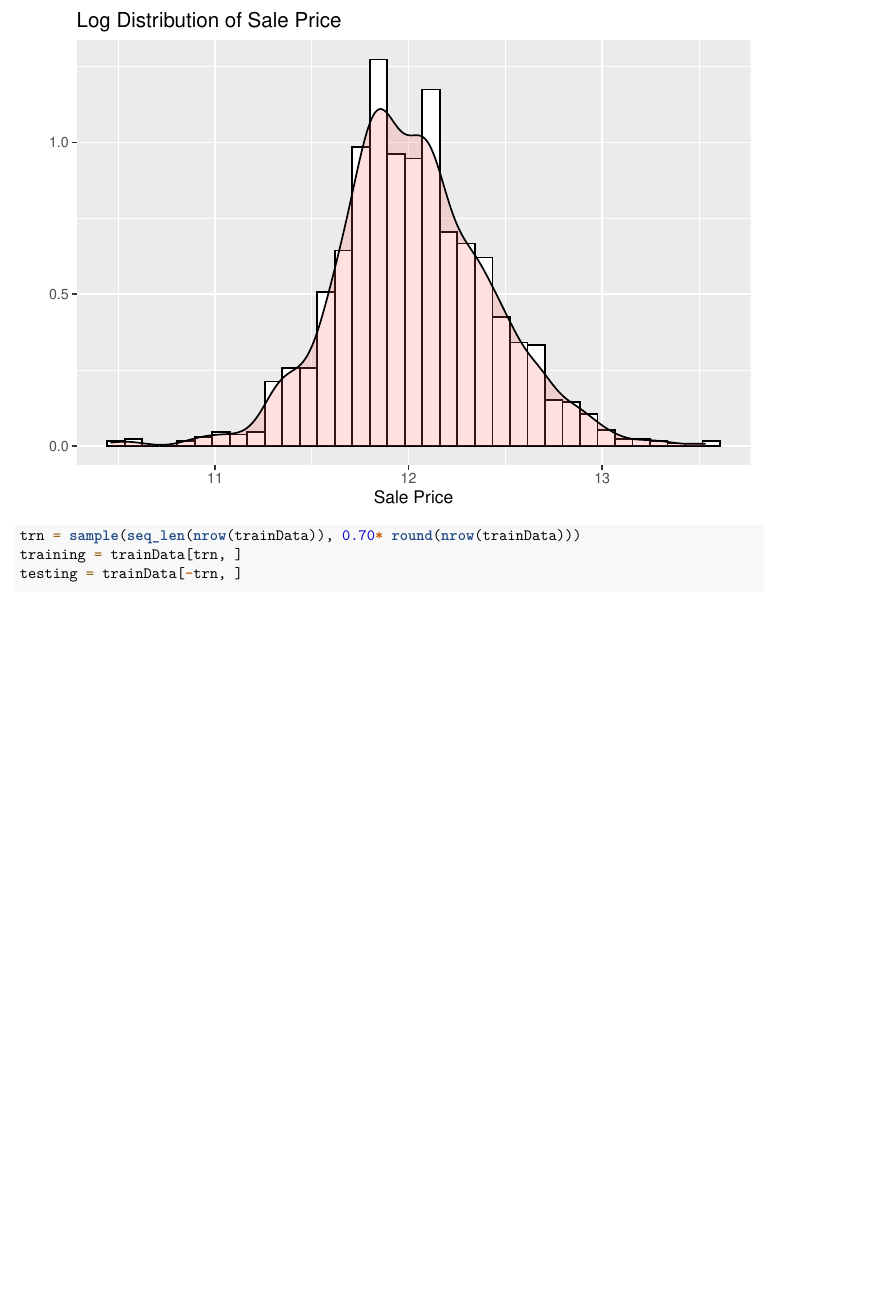
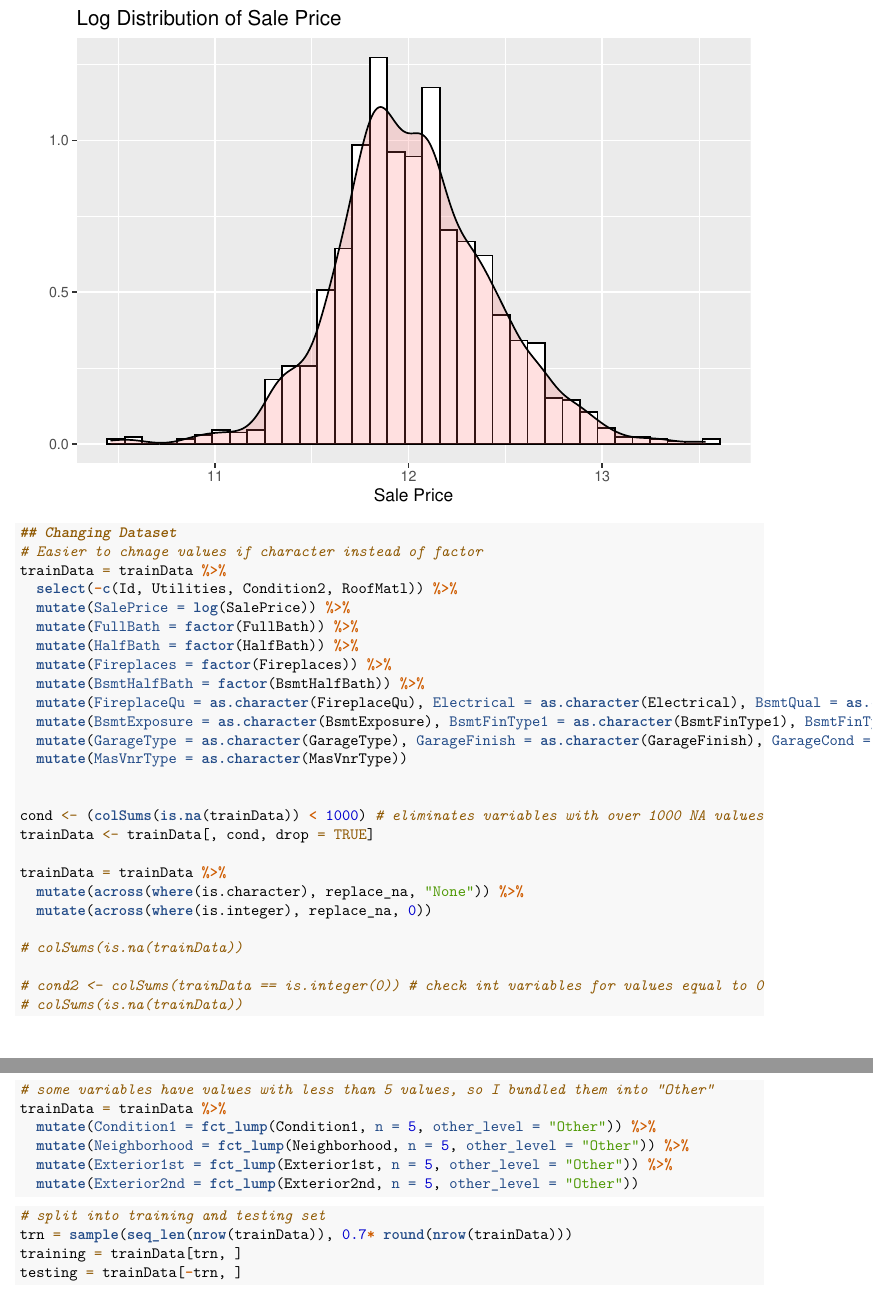
Before and after one commit to trevorisaacson3/KaggleHomePrices, an R Markdown document (Kaggle Report and Code.Rmd): part of page 4 of 7 before the commit and two parts of pages 3 and 4 of 8 after it, the two joined at a grey line, cut so that both start at the same text, the shorter picture padded with empty space. Rendered offline with R 4.5, knitr and Pandoc, then LaTeX, with nearby package versions; code that draws random numbers runs with fixed seeds of ours.

Commit message:
Clean data

````diff
--- a/Kaggle Report and Code.Rmd
+++ b/Kaggle Report and Code.Rmd
@@ -32,7 +45,6 @@ library(rmarkdown)
 ```{r}
 trainData = read.csv("train.csv")
 testData = read.csv("test.csv")
-head(trainData)
 ```
 
 ```{r}
@@ -48,6 +60,47 @@ ggplot(trainData, aes(x=log(SalePrice))) +
 ```
 
 ```{r}
-trn = sample(seq_len(nrow(trainData)), 0.70* round(nrow(trainData)))
+## Changing Dataset
+# Easier to chnage values if character instead of factor
+trainData = trainData %>%
+  select(-c(Id, Utilities, Condition2, RoofMatl)) %>%
+  mutate(SalePrice = log(SalePrice)) %>%
+  mutate(FullBath = factor(FullBath)) %>%
+  mutate(HalfBath = factor(HalfBath)) %>%
+  mutate(Fireplaces = factor(Fireplaces)) %>%
+  mutate(BsmtHalfBath = factor(BsmtHalfBath)) %>%
+  mutate(FireplaceQu = as.character(FireplaceQu), Electrical = as.character(Electrical), BsmtQual = as.character(BsmtQual), BsmtCond = as.character(BsmtCond)) %>%
+  mutate(BsmtExposure = as.character(BsmtExposure), BsmtFinType1 = as.character(BsmtFinType1), BsmtFinType2 = as.character(BsmtFinType2)) %>%
+  mutate(GarageType = as.character(GarageType), GarageFinish = as.character(GarageFinish), GarageCond = as.character(GarageCond), GarageQual = as.character(GarageQual)) %>%
+  mutate(MasVnrType = as.character(MasVnrType))
+
+
+cond <- (colSums(is.na(trainData)) < 1000) # eliminates variables with over 1000 NA values
+trainData <- trainData[, cond, drop = TRUE]
+
+trainData = trainData %>%
+  mutate(across(where(is.character), replace_na, "None")) %>%
+  mutate(across(where(is.integer), replace_na, 0))
+
+# colSums(is.na(trainData))
+
+# cond2 <- colSums(trainData == is.integer(0)) # check int variables for values equal to 0
+# colSums(is.na(trainData))
+```
+
+
+```{r}
+# some variables have values with less than 5 values, so I bundled them into "Other"
+trainData = trainData %>%
+  mutate(Condition1 = fct_lump(Condition1, n = 5, other_level = "Other")) %>%
+  mutate(Neighborhood = fct_lump(Neighborhood, n = 5, other_level = "Other")) %>%
+  mutate(Exterior1st = fct_lump(Exterior1st, n = 5, other_level = "Other")) %>%
+  mutate(Exterior2nd = fct_lump(Exterior2nd, n = 5, other_level = "Other"))
+```
+
+
+```{r}
+# split into training and testing set
+trn = sample(seq_len(nrow(trainData)), 0.7* round(nrow(trainData)))
 training = trainData[trn, ]
 testing = trainData[-trn, ]
````
Also changed, not shown: Kaggle Report and Code.Rmd (25 more changed lines).
